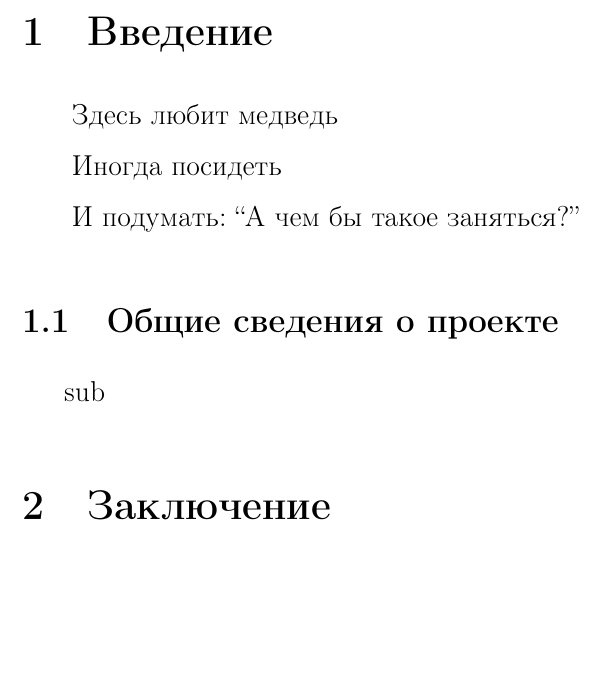
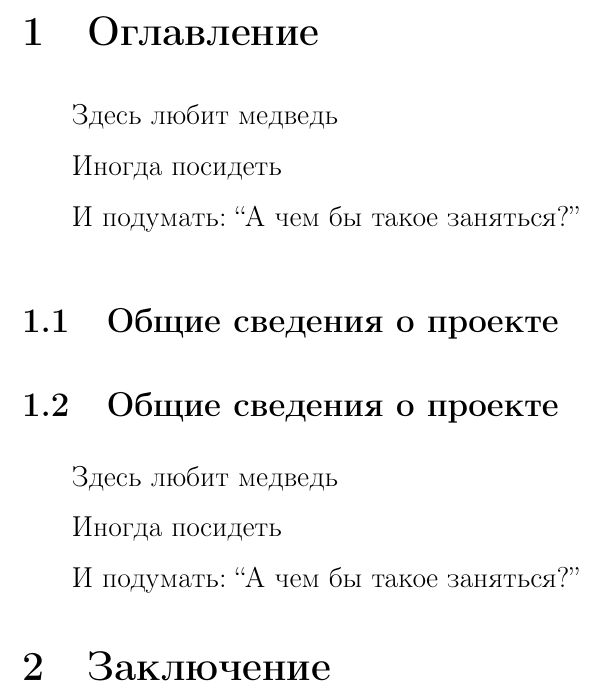
Before and after one commit to paantya/ska3ka, a LaTeX document (book.tex): part of page 3 of 4, cut at the place of the change, the shorter picture padded with empty space. Compiled offline with pdfLaTeX.

Commit message:
Add files via upload

```diff
--- a/book.tex
+++ b/book.tex
@@ -179,13 +179,18 @@
 
 
 
-\section{Введение}\label{introduction}
+\section{Оглавление}\label{introduction}
 
 \begin{verse} Здесь любит медведь\\ Иногда посидеть\\ И подумать: ``А чем бы такое заняться?'' \end{verse}
 
 \subsection{Общие сведения о проекте}\label{sub:smthhip}
 
-sub
+\subsection{Общие сведения о проекте}\label{sub:smthhip}
+
+
+\linespread{1.0}
+
+\begin{verse} Здесь любит медведь\\ Иногда посидеть\\ И подумать: ``А чем бы такое заняться?'' \end{verse}
 
 \section{Заключение}\label{conclusion}
 Звезды по HIP ближе на $6\%$.
```
Also changed, not shown: book.pdf.
